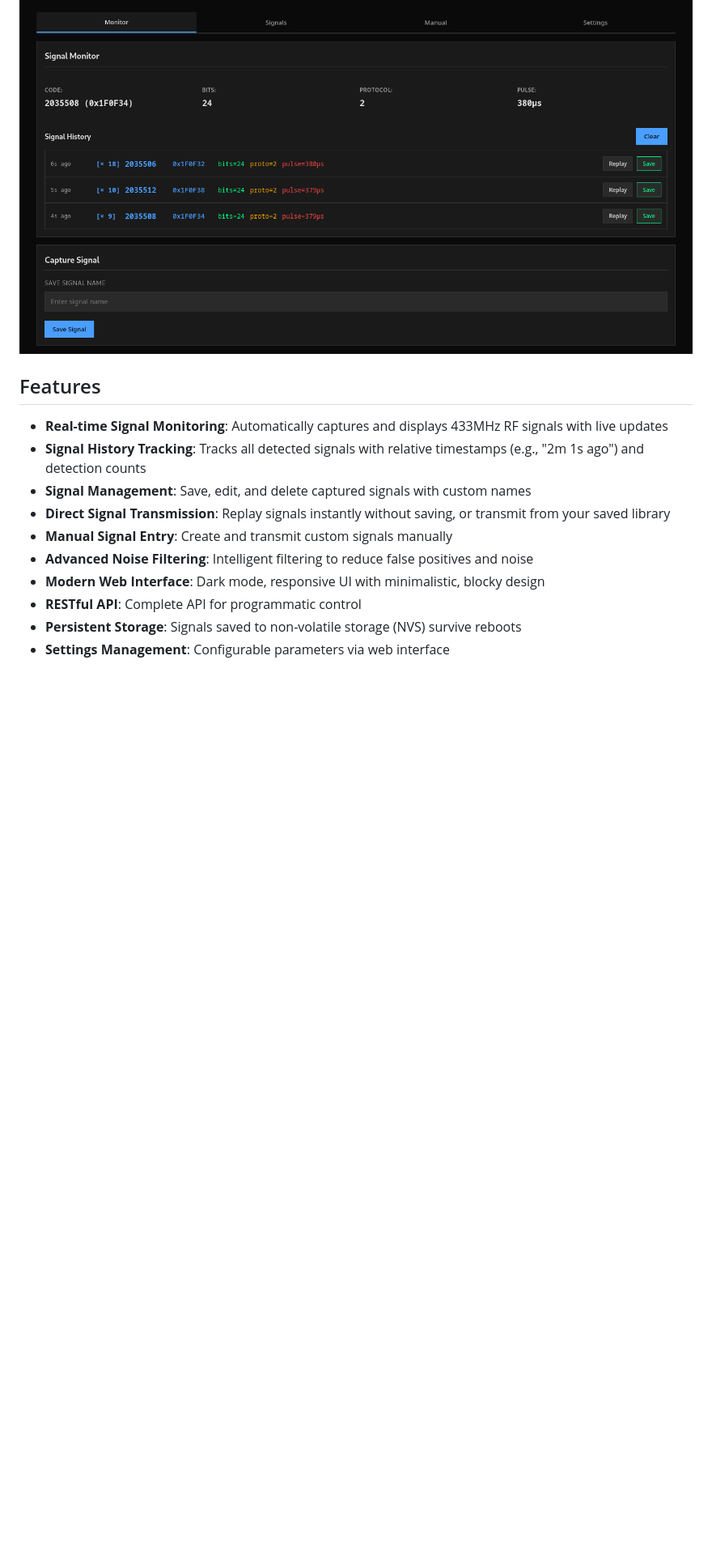
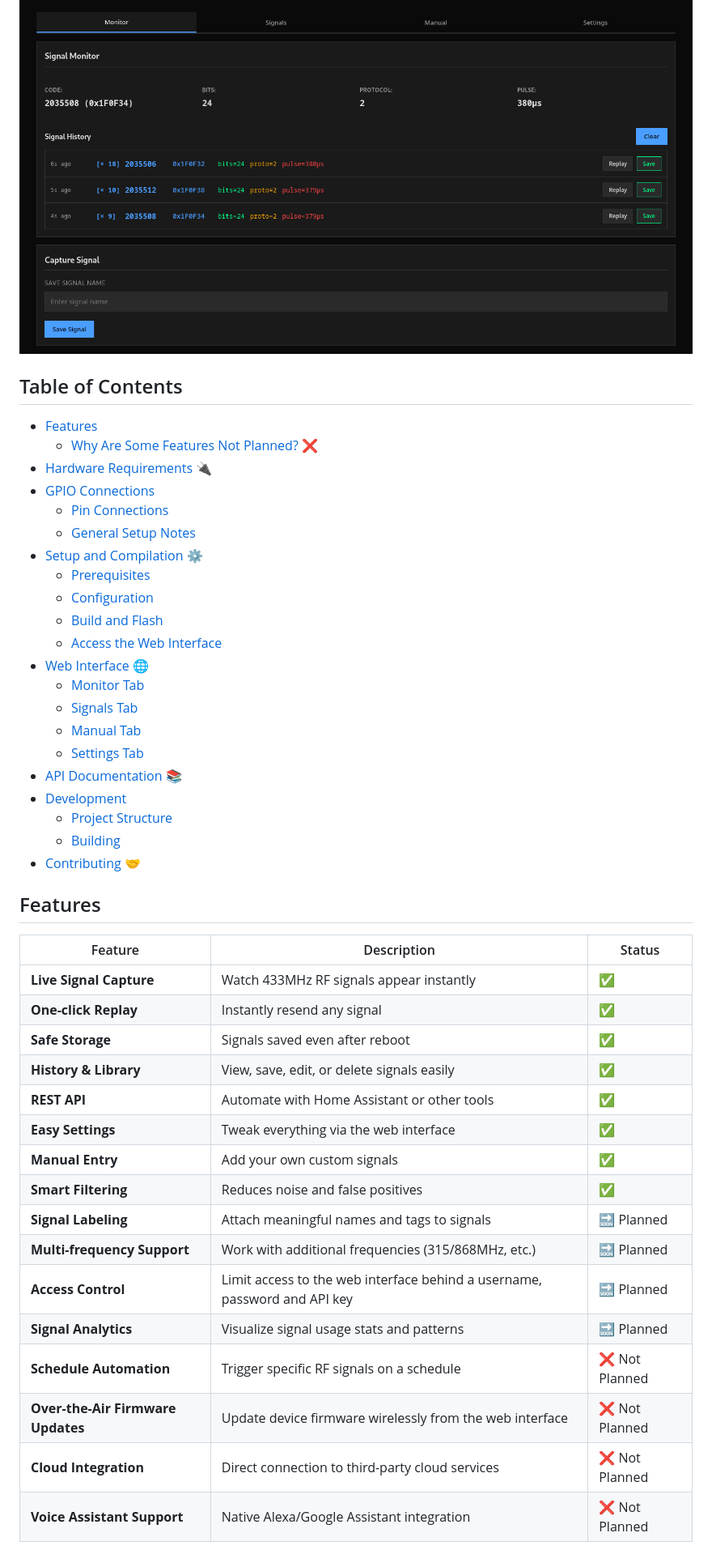
Before and after one commit to Zebratic/esp32-433mhz-rf-controller, a Markdown page: README.md, the part around the change printed below. Shown: that part at 81% size. GitHub-like rendering; blank space fills up the shorter version.

```diff
--- a/README.md
+++ b/README.md
@@ -4,16 +9,48 @@ An ESP32-based 433MHz RF signal receiver and transmitter with a modern web inter
 
 ![Signal History](images/signals-history.png)
 
+## Table of Contents
+
+- [Features](#features)
+  - [Why Are Some Features Not Planned? ❌](#why-are-some-features-not-planned-❌)
+- [Hardware Requirements 🔌](#hardware-requirements-)
+- [GPIO Connections](#gpio-connections)
+  - [Pin Connections](#pin-connections)
+  - [General Setup Notes](#general-setup-notes)
+- [Setup and Compilation ⚙️](#setup-and-compilation-)
+  - [Prerequisites](#prerequisites)
+  - [Configuration](#configuration)
+  - [Build and Flash](#build-and-flash)
+  - [Access the Web Interface](#access-the-web-interface)
+- [Web Interface 🌐](#web-interface-)
+  - [Monitor Tab](#monitor-tab)
+  - [Signals Tab](#signals-tab)
+  - [Manual Tab](#manual-tab)
+  - [Settings Tab](#settings-tab)
+- [API Documentation 📚](#api-documentation-)
+- [Development](#development)
+  - [Project Structure](#project-structure)
+  - [Building](#building)
+- [Contributing 🤝](#contributing-)
+
 ## Features
 
-- **Real-time Signal Monitoring**: Automatically captures and displays 433MHz RF signals with live updates
-- **Signal History Tracking**: Tracks all detected signals with relative timestamps (e.g., "2m 1s ago") and detection counts
-- **Signal Management**: Save, edit, and delete captured signals with custom names
-- **Direct Signal Transmission**: Replay signals instantly without saving, or transmit from your saved library
-- **Manual Signal Entry**: Create and transmit custom signals manually
-- **Advanced Noise Filtering**: Intelligent filtering to reduce false positives and noise
-- **Modern Web Interface**: Dark mode, responsive UI with minimalistic, blocky design
-- **RESTful API**: Complete API for programmatic control
-- **Persistent Storage**: Signals saved to non-volatile storage (NVS) survive reboots
-- **Settings Management**: Configurable parameters via web interface
+| Feature                         | Description                                              | Status   |
+|---------------------------------|----------------------------------------------------------|----------|
+| **Live Signal Capture**         | Watch 433MHz RF signals appear instantly                 | ✅        |
+| **One-click Replay**            | Instantly resend any signal                              | ✅        |
+| **Safe Storage**                | Signals saved even after reboot                          | ✅        |
+| **History & Library**           | View, save, edit, or delete signals easily               | ✅        |
+| **REST API**                    | Automate with Home Assistant or other tools              | ✅        |
+| **Easy Settings**               | Tweak everything via the web interface                   | ✅        |
+| **Manual Entry**                | Add your own custom signals                              | ✅        |
+| **Smart Filtering**             | Reduces noise and false positives                        | ✅        |
+| **Signal Labeling**             | Attach meaningful names and tags to signals              | 🔜 Planned |
+| **Multi-frequency Support**     | Work with additional frequencies (315/868MHz, etc.)      | 🔜 Planned |
+| **Access Control**              | Limit access to the web interface behind a username, password and API key       | 🔜 Planned |
+| **Signal Analytics**            | Visualize signal usage stats and patterns                | 🔜 Planned |
+| **Schedule Automation**         | Trigger specific RF signals on a schedule                | ❌ Not Planned |
+| **Over-the-Air Firmware Updates** | Update device firmware wirelessly from the web interface | ❌ Not Planned |
+| **Cloud Integration**           | Direct connection to third-party cloud services          | ❌ Not Planned |
+| **Voice Assistant Support**     | Native Alexa/Google Assistant integration                | ❌ Not Planned |
 
```
Also changed, not shown: other parts of README.md (+57 -22 lines), images/home-assistant.png (added), images/subghz.png (added), images/transmitter-receiver.png (added).
